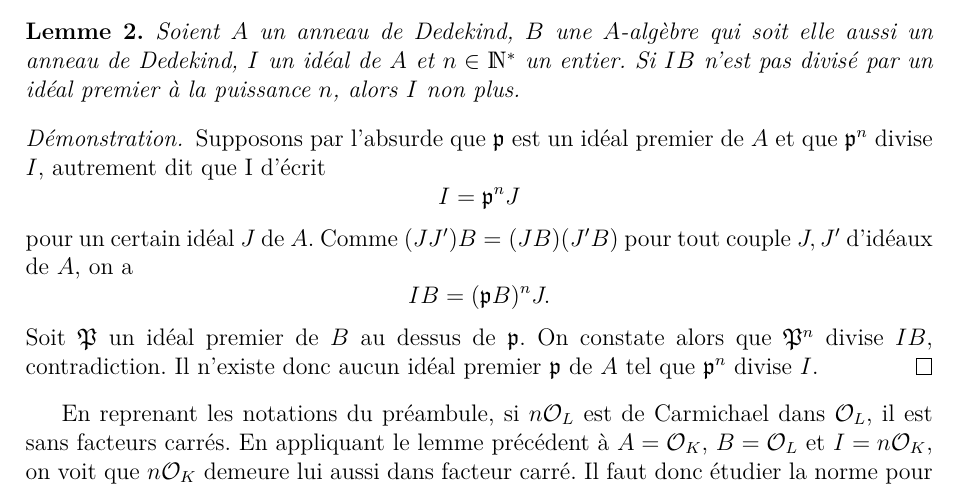
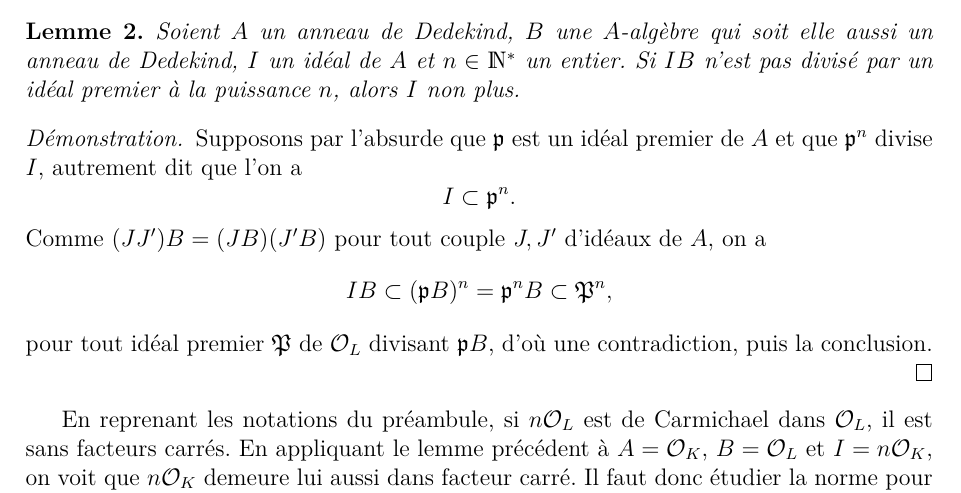
Before and after one commit to kryzar/TER-Carmichael, a LaTeX document (Mémoire/Memoire.tex): part of page 2 of 5, cut so that both start at the same text. The pictures show the PDF file Mémoire/Memoire.pdf that the author committed with the source.

Commit message:
preuve plus jolie pour le lemme

```diff
--- a/Mémoire/Memoire.tex
+++ b/Mémoire/Memoire.tex
@@ -57,10 +57,7 @@ Nous voyons ici que si $n\OL$ est sans facteur carré, $n\OK$ l'est également.
 \end{lemme}
 
 \begin{proof}
-	Supposons par l'absurde que $\p$ est un idéal premier de $A$ et que $\p^n$ divise $I$, autrement dit que l'on a $$I \subset \p^n.$$ Comme $(JJ')B = (JB)(J'B)$ pour tout couple $J, J'$ d'idéaux de $A$, on a $$IB \subset (\p B)^n = \p^n B.$$ On a en particulier l'inclusion $$IB\subset \P^n$$ pour tout idéal premier $\P$ de $\OL$ divisant $\pB$, d'où une contradiction, puis la conclusion.
-\end{proof}
-\begin{proof}
-	Supposons par l'absurde que $\p$ est un idéal premier de $A$ et que $\p^n$ divise $I$, autrement dit que I d'écrit $$I = \p^n J$$ pour un certain idéal $J$ de $A$. Comme $(JJ')B = (JB)(J'B)$ pour tout couple $J, J'$ d'idéaux de $A$, on a $$IB = (\p B)^n J.$$ Soit $\P$ un idéal premier de $B$ au dessus de $\p$. On constate alors que $\P^n$ divise $IB$, contradiction. Il n'existe donc aucun idéal premier $\p$ de $A$ tel que $\p^n$ divise $I$.
+	Supposons par l'absurde que $\p$ est un idéal premier de $A$ et que $\p^n$ divise $I$, autrement dit que l'on a $$I \subset \p^n.$$ Comme $(JJ')B = (JB)(J'B)$ pour tout couple $J, J'$ d'idéaux de $A$, on a $$IB \subset (\p B)^n = \p^n B \subset \P^n,$$ pour tout idéal premier $\P$ de $\OL$ divisant $\p B$, d'où une contradiction, puis la conclusion.
 \end{proof}
 
 En reprenant les notations du préambule, si $n\OL$ est de Carmichael dans $\OL$, il est sans facteurs carrés. En appliquant le lemme précédent à $A=\OK$, $B=\OL$ et $I = n\OK$, on voit que $n\OK$ demeure lui aussi dans facteur carré. Il faut donc étudier la norme pour conclure.
```
Also changed, not shown: Mémoire/Memoire.pdf.
